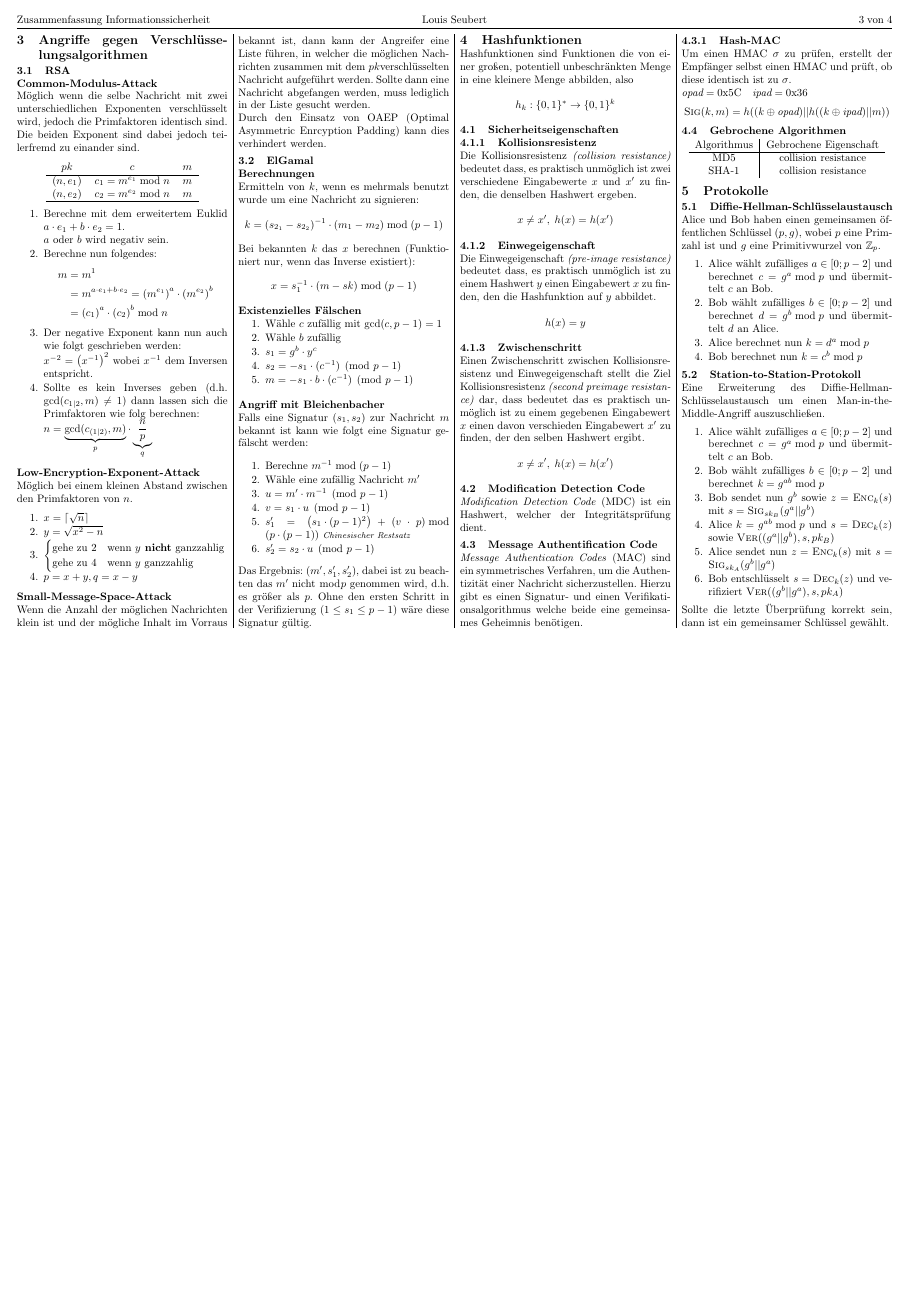
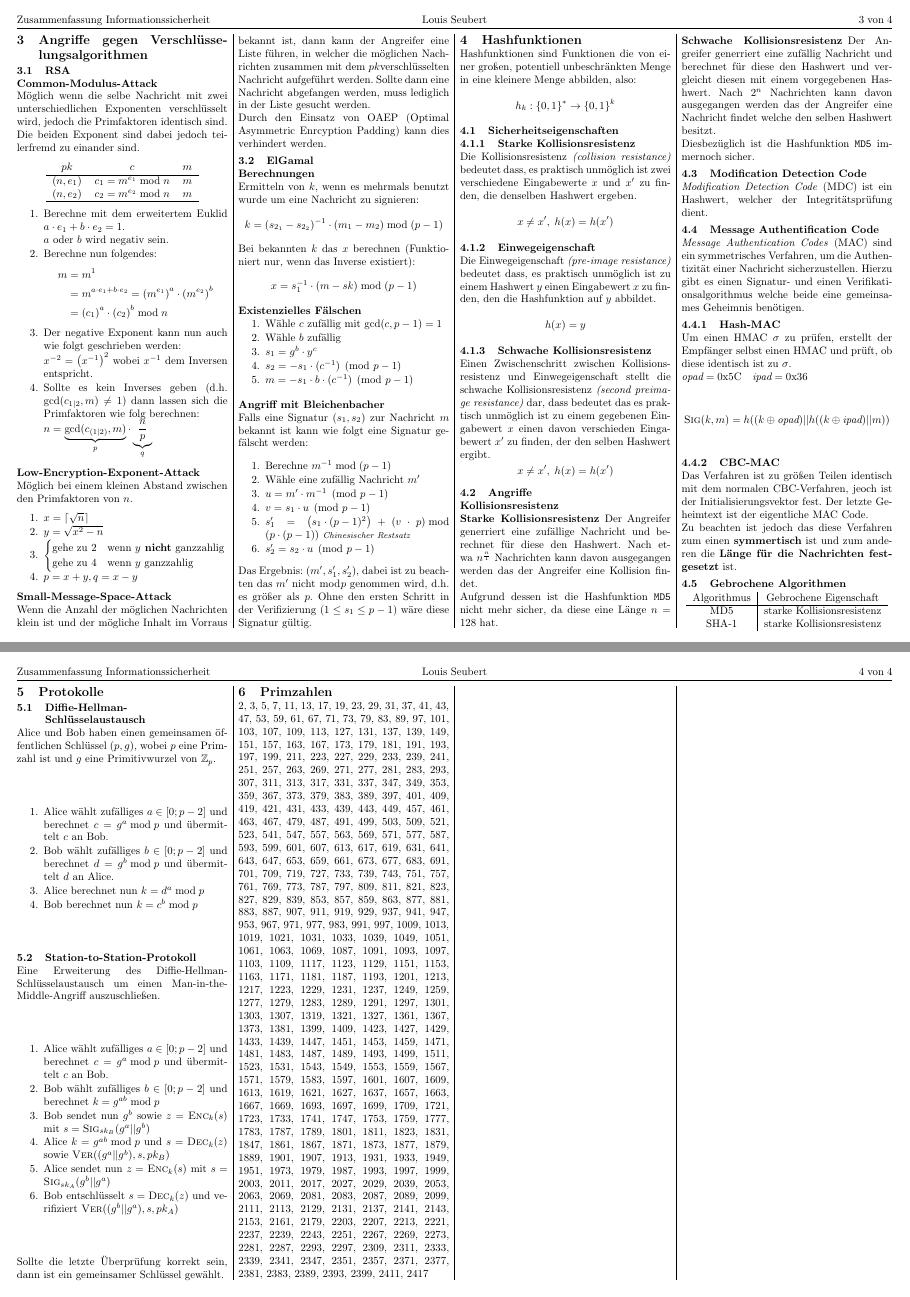
Before and after one commit to Louis9902/Workspace, a LaTeX document (Zusammenfassungen/Lehrplansemester-03/Informationssicherheit/Zusammenfassung.tex): page 3 of 3 before the commit and pages 3 and 4 of 4 after it, the two joined at a grey line, the shorter picture padded with empty space. Compiled offline with pdfLaTeX.

Commit message:
Informationssicherheit aktuelle

```diff
--- a/Zusammenfassungen/Lehrplansemester-03/Informationssicherheit/Zusammenfassung.tex
+++ b/Zusammenfassungen/Lehrplansemester-03/Informationssicherheit/Zusammenfassung.tex
@@ -35,9 +39,9 @@
 % make header and footer %
 \pagestyle{fancy}
 \fancyhead{} % clear header
-\fancyhead[L]{Zusammenfassung Informationssicherheit}
-\fancyhead[R]{\thepage\hspace{1mm}von\hspace{1mm}\totalpages}
-\fancyhead[C]{Louis Seubert}
+\fancyhead[L]{Zusammenfassung \subject}
+\fancyhead[R]{\thepage\;von\;\maxpage}
+\fancyhead[C]{\drafter}
 \fancyfoot{} % clear footer
 
 % configure document %
@@ -585,11 +569,11 @@
 
 	\section{Hashfunktionen}
 	Hashfunktionen sind Funktionen die von einer großen, potentiell
-	unbeschränkten Menge in eine kleinere Menge abbilden, also
+	unbeschränkten Menge in eine kleinere Menge abbilden, also:
 	\[h_{k}: \{0,1\}^{*} \rightarrow \{0,1\}^{k}\]
 
 	\subsection{Sicherheitseigenschaften}
-	\subsubsection{Kollisionsresistenz}
+	\subsubsection{Starke Kollisionsresistenz}
 	Die Kollisionsresistenz \emph{(collision resistance)} bedeutet dass, es
 	praktisch unmöglich ist zwei verschiedene Eingabewerte \(x\) und \(x'\) zu
 	finden, die denselben Hashwert ergeben. \[x \neq x',\; h(x) = h(x')\]
@@ -599,12 +583,27 @@
 	praktisch unmöglich ist zu einem Hashwert \(y\) einen Eingabewert \(x\) zu
 	finden, den die Hashfunktion auf \(y\) abbildet. \[h(x) = y\]
 
-	\subsubsection{Zwischenschritt}
+	\subsubsection{Schwache Kollisionsresistenz}
 	Einen Zwischenschritt zwischen Kollisionsresistenz und Einwegeigenschaft
-	stellt die Ziel Kollisionsresistenz \emph{(second preimage resistance)} dar,
-	dass bedeutet das es praktisch unmöglich ist zu einem gegebenen Eingabewert
-	\(x\) einen davon verschieden Eingabewert \(x'\) zu finden, der den selben
-	Hashwert ergibt. \[x \neq x',\; h(x) = h(x')\]
+	stellt die schwache Kollisionsresistenz \emph{(second preimage resistance)}
+	dar, dass bedeutet das es praktisch unmöglich ist zu einem gegebenen
+	Eingabewert \(x\) einen davon verschieden Eingabewert \(x'\) zu finden, der
+	den selben Hashwert ergibt. \[x \neq x',\; h(x) = h(x')\]
+
+	\subsection{Angriffe}
+	\subsubsection*{Kollisionsresistenz}
+	\paragraph{Starke Kollisionsresistenz}
+	Der Angreifer generriert eine zufällige Nachricht und berechnet für diese
+	den Hashwert. Nach etwa \(n^{\frac{n}{1}}\) Nachrichten kann davon
+	ausgegangen werden das der Angreifer eine Kollision findet. \par
+	Aufgrund dessen ist die Hashfunktion \texttt{MD5} nicht mehr sicher, da
+	diese eine Länge \(n = 128\) hat.
+	\paragraph{Schwache Kollisionsresistenz}
+	Der Angreifer generriert eine zufällig Nachricht und berechnet für diese
+	den Hashwert und vergleicht diesen mit einem vorgegebenen Hashwert. Nach
+	\(2^{n}\) Nachrichten kann davon ausgegangen werden das der Angreifer eine
+	Nachricht findet welche den selben Hashwert besitzt. \par
+	Diesbezüglich ist die Hashfunktion \texttt{MD5} immernoch sicher.
 
 	\subsection{Modification Detection Code}
 	\emph{Modification Detection Code} (MDC) ist ein Hashwert, welcher der
@@ -620,20 +619,27 @@
 	und prüft, ob diese identisch ist zu \(\sigma\). \par
 	\(\textit{opad} = \text{0x5C} \quad \textit{ipad} = \text{0x36}\)
 	\[\sig(k,\plaint) = h((k \oplus \textit{opad})|| h((k \oplus\textit{ipad})|| m))\]
+	\subsubsection{CBC-MAC}
+	Das Verfahren ist zu größen Teilen identisch mit dem normalen CBC-Verfahren,
+	jeoch ist der Initialisierungsvektor fest. Der letzte Geheimtext ist der
+	eigentliche MAC Code. \par
+	Zu beachten ist jedoch das diese Verfahren zum einen \textbf{symmertisch}
+	ist und zum anderen die \textbf{Länge für die Nachrichten festgesetzt} ist.
 
 	\subsection{Gebrochene Algorithmen}
 	\begin{center}
 		\begin{tabular}{c| c }
-			Algorithmus & Gebrochene Eigenschaft \\ \hline
-			MD5         & collision resistance   \\
-			SHA-1       & collision resistance
+			Algorithmus & Gebrochene Eigenschaft     \\ \hline
+			MD5         & starke Kollisionsresistenz \\
+			SHA-1       & starke Kollisionsresistenz
 		\end{tabular}
 	\end{center}
 
 	\section{Protokolle}
-	\subsection{Diffie-Hellman-Schlüsselaustausch}
-	Alice und Bob haben einen gemeinsamen öffentlichen Schlüssel $(p,g)$, wobei
-	$p$ eine Primzahl ist und $g$ eine Primitivwurzel von \Z{p}.
+	\subsection{Diffie-Hellman-\\Schlüsselaustausch}
+	Alice und Bob haben einen gemeinsamen öffentlichen Schlüssel \((p,g)\),
+	wobei \(p\) eine Primzahl ist und \(g\) eine Primitivwurzel von
+	\(\mathbb{Z}_{p}\).
 	\begin{enumerate}
 		\item Alice wählt zufälliges $a \in [0;p-2]$ und berechnet $c = g^a \bmod p$
 		      und übermittelt $c$ an Bob.
@@ -656,6 +662,35 @@
 		\item Bob entschlüsselt $s = \dec_{k}(z)$ und verifiziert $\ver((g^{b}||g^{a}),s,\pkey_{A})$
 	\end{enumerate}
 	Sollte die letzte Überprüfung korrekt sein, dann ist ein gemeinsamer Schlüssel gewählt.
+	\columnbreak
 
+	\section{Primzahlen}
+	2, 3, 5, 7, 11, 13, 17, 19, 23, 29, 31, 37, 41, 43, 47, 53, 59, 61, 67, 71,
+	73, 79, 83, 89, 97, 101, 103, 107, 109, 113, 127, 131, 137, 139, 149, 151,
+	157, 163, 167, 173, 179, 181, 191, 193, 197, 199, 211, 223, 227, 229, 233,
+	239, 241, 251, 257, 263, 269, 271, 277, 281, 283, 293, 307, 311, 313, 317,
+	331, 337, 347, 349, 353, 359, 367, 373, 379, 383, 389, 397, 401, 409, 419,
+	421, 431, 433, 439, 443, 449, 457, 461, 463, 467, 479, 487, 491, 499, 503,
+	509, 521, 523, 541, 547, 557, 563, 569, 571, 577, 587, 593, 599, 601, 607,
+	613, 617, 619, 631, 641, 643, 647, 653, 659, 661, 673, 677, 683, 691, 701,
+	709, 719, 727, 733, 739, 743, 751, 757, 761, 769, 773, 787, 797, 809, 811,
+	821, 823, 827, 829, 839, 853, 857, 859, 863, 877, 881, 883, 887, 907, 911,
+	919, 929, 937, 941, 947, 953, 967, 971, 977, 983, 991, 997, 1009, 1013,
+	1019, 1021, 1031, 1033, 1039, 1049, 1051, 1061, 1063, 1069, 1087, 1091,
+	1093, 1097, 1103, 1109, 1117, 1123, 1129, 1151, 1153, 1163, 1171, 1181,
+	1187, 1193, 1201, 1213, 1217, 1223, 1229, 1231, 1237, 1249, 1259, 1277,
+	1279, 1283, 1289, 1291, 1297, 1301, 1303, 1307, 1319, 1321, 1327, 1361,
+	1367, 1373, 1381, 1399, 1409, 1423, 1427, 1429, 1433, 1439, 1447, 1451,
+	1453, 1459, 1471, 1481, 1483, 1487, 1489, 1493, 1499, 1511, 1523, 1531,
+	1543, 1549, 1553, 1559, 1567, 1571, 1579, 1583, 1597, 1601, 1607, 1609,
+	1613, 1619, 1621, 1627, 1637, 1657, 1663, 1667, 1669, 1693, 1697, 1699,
+	1709, 1721, 1723, 1733, 1741, 1747, 1753, 1759, 1777, 1783, 1787, 1789,
+	1801, 1811, 1823, 1831, 1847, 1861, 1867, 1871, 1873, 1877, 1879, 1889,
+	1901, 1907, 1913, 1931, 1933, 1949, 1951, 1973, 1979, 1987, 1993, 1997,
+	1999, 2003, 2011, 2017, 2027, 2029, 2039, 2053, 2063, 2069, 2081, 2083,
+	2087, 2089, 2099, 2111, 2113, 2129, 2131, 2137, 2141, 2143, 2153, 2161,
+	2179, 2203, 2207, 2213, 2221, 2237, 2239, 2243, 2251, 2267, 2269, 2273,
+	2281, 2287, 2293, 2297, 2309, 2311, 2333, 2339, 2341, 2347, 2351, 2357,
+	2371, 2377, 2381, 2383, 2389, 2393, 2399, 2411, 2417
 \end{multicols*}
 \end{document}
```
Also changed, not shown: Zusammenfassungen/Lehrplansemester-03/Informationssicherheit/Zusammenfassung.pdf, Zusammenfassungen/Lehrplansemester-03/Informationssicherheit/images/cbc_mode.png (deleted), Zusammenfassungen/Lehrplansemester-03/Informationssicherheit/images/cfb_mode.png (deleted), Zusammenfassungen/Lehrplansemester-03/Informationssicherheit/images/ecb_mode.png (deleted), Zusammenfassungen/Lehrplansemester-03/Informationssicherheit/images/ofb_mode.png (deleted), Zusammenfassungen/Lehrplansemester-03/Informationssicherheit/Zusammenfassung.tex (66 more changed lines).
